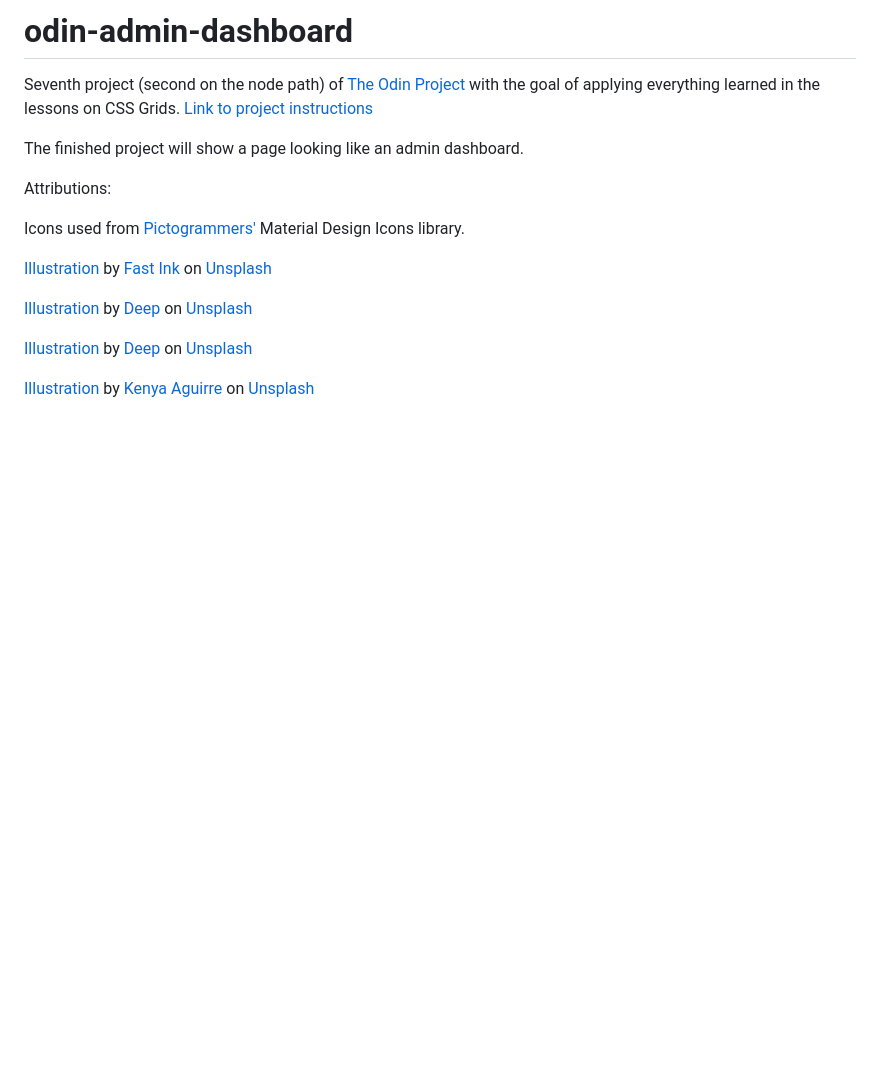
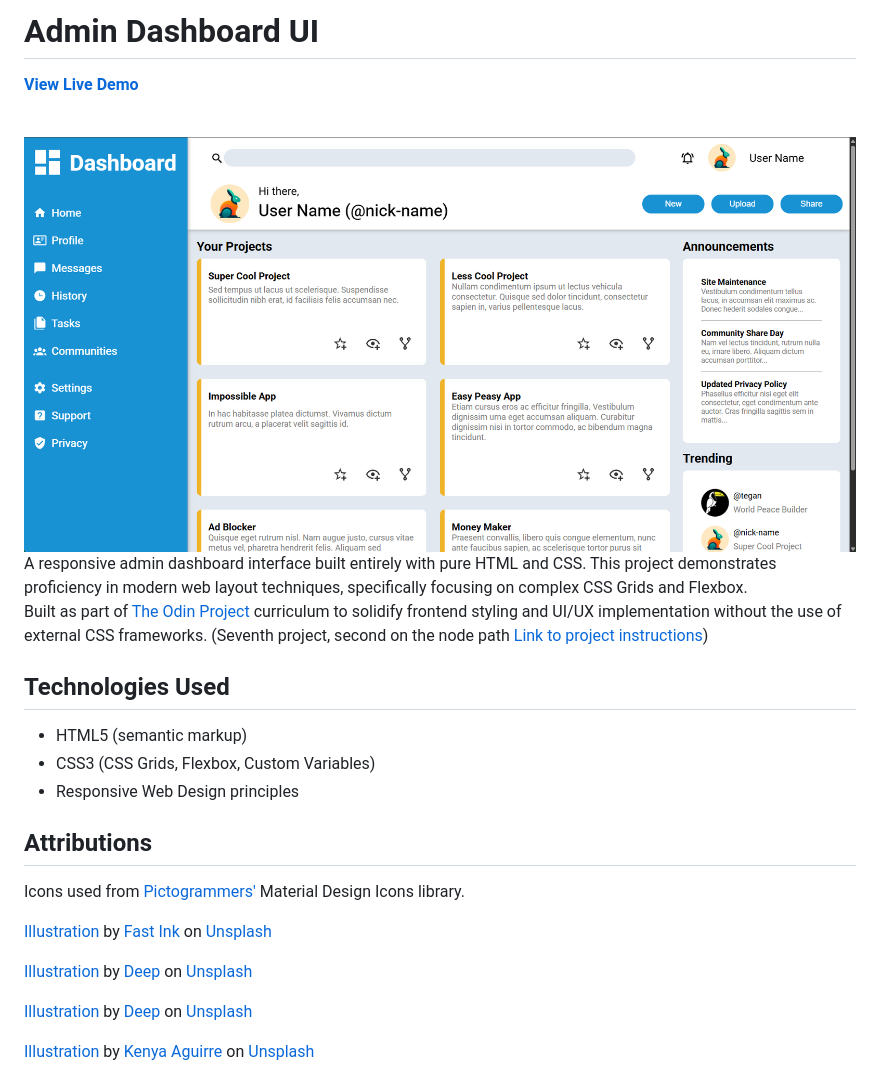
Before and after one commit to MerlinDeadleft/odin-admin-dashboard, a Markdown page: README.md, the part around the change. GitHub-like rendering; pictures changed too: Screenshot/Screenshot.png (added); blank space fills up the shorter version.

Commit message:
Update readme with screenshot and clearer project description

```diff
--- a/README.md
+++ b/README.md
@@ -1,11 +1,23 @@
-# odin-admin-dashboard
+# Admin Dashboard UI
 
-Seventh project (second on the node path) of [The Odin Project](https://www.theodinproject.com/) with the goal of applying everything learned in the lessons on CSS Grids.
-[Link to project instructions](https://www.theodinproject.com/lessons/node-path-intermediate-html-and-css-admin-dashboard)
+**[View Live Demo](https://merlindeadleft.github.io/odin-admin-dashboard/)**
 
-The finished project will show a page looking like an admin dashboard.
+<br>
 
-Attributions:
+<img src="./Screenshot/Screenshot.png" width=1000>
+
+<br>
+
+A responsive admin dashboard interface built entirely with pure HTML and CSS. This project demonstrates proficiency in modern web layout techniques, specifically focusing on complex CSS Grids and Flexbox.<br>
+Built as part of [The Odin Project](https://www.theodinproject.com/) curriculum to solidify frontend styling and UI/UX implementation without the use of external CSS frameworks. (Seventh project, second on the node path [Link to project instructions](https://www.theodinproject.com/lessons/node-path-intermediate-html-and-css-admin-dashboard))
+
+## Technologies Used
+
+- HTML5 (semantic markup)
+- CSS3 (CSS Grids, Flexbox, Custom Variables)
+- Responsive Web Design principles
+
+## Attributions
 
 Icons used from [Pictogrammers'](https://pictogrammers.com/) Material Design Icons library.
 
```
